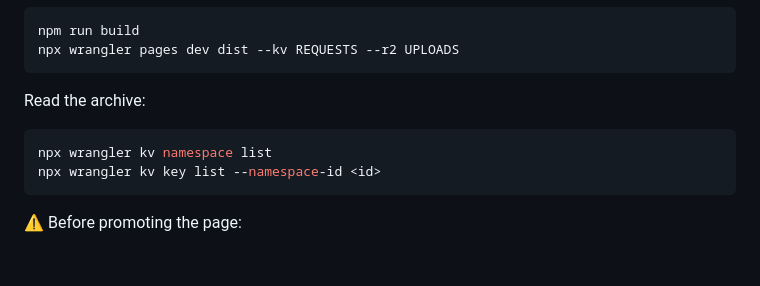
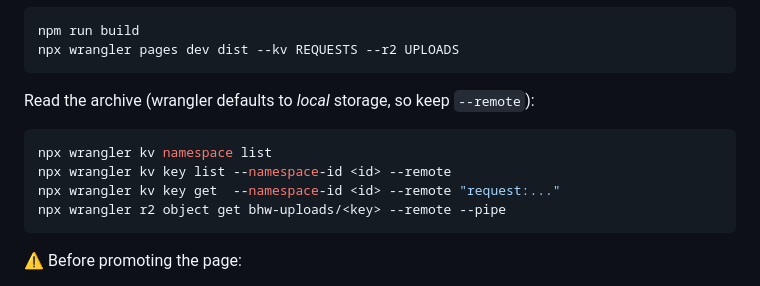
Before and after one commit to w1ne/bhw, a Markdown page: README.md, the part around the change. Rendered like a GitHub page; blank space fills up the shorter version.

Commit message:
README: reading the request archive needs --remote

````diff
--- a/README.md
+++ b/README.md
@@ -108,11 +108,13 @@ npm run build
 npx wrangler pages dev dist --kv REQUESTS --r2 UPLOADS
 ```
 
-Read the archive:
+Read the archive (wrangler defaults to *local* storage, so keep `--remote`):
 
 ```bash
 npx wrangler kv namespace list
-npx wrangler kv key list --namespace-id <id>
+npx wrangler kv key list --namespace-id <id> --remote
+npx wrangler kv key get  --namespace-id <id> --remote "request:..."
+npx wrangler r2 object get bhw-uploads/<key> --remote --pipe
 ```
 
 ⚠️ Before promoting the page:
````
